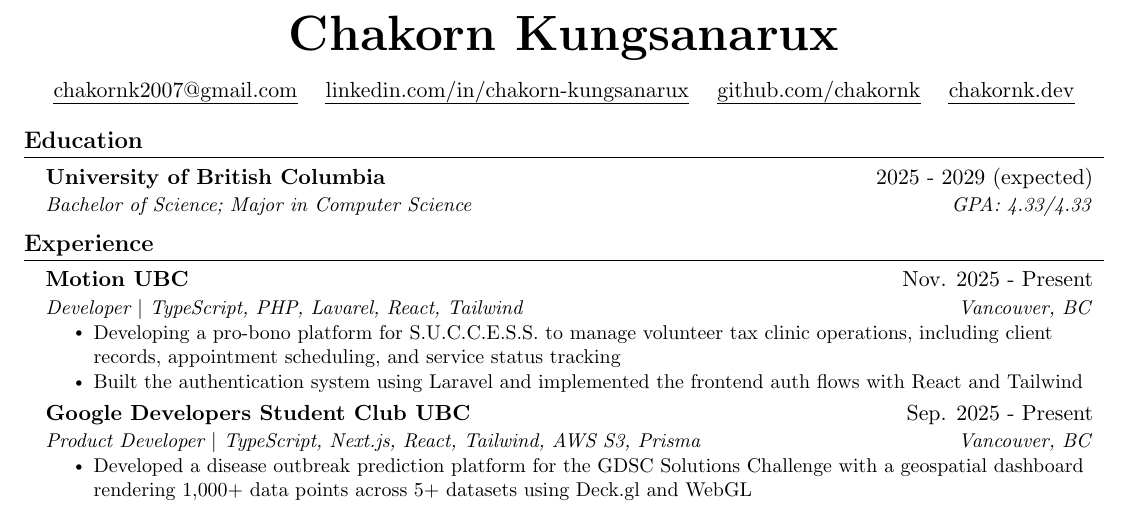
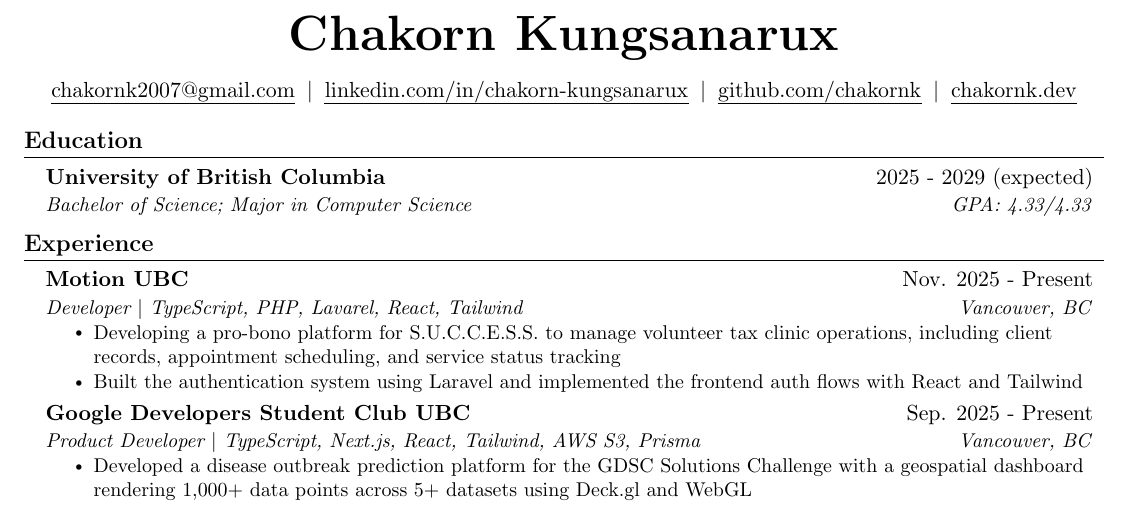
Before and after one commit to ChakornK/resume, a LaTeX CV (resume.tex): part of the page, cut so that both start at the same text. Compiled offline with pdfLaTeX.

Commit message:
feat: use vertical bars to separate header links

```diff
--- a/resume.tex
+++ b/resume.tex
@@ -57,13 +57,6 @@
   \end{tabular*}\vspace{-7pt}
 }
 
-\newcommand{\resumeSubSubheading}[2]{
-\item
-  \begin{tabular*}{0.97\textwidth}{l@{\extracolsep{\fill}}r}
-    \textit{\small#1} & \textit{\small #2} \\
-  \end{tabular*}\vspace{-7pt}
-}
-
 \newcommand{\resumeProjectHeading}[3]{
 \item
   \begin{tabular*}{0.97\textwidth}{l@{\extracolsep{\fill}}r}
@@ -71,8 +64,6 @@
     \textit{\small#3} \\
   \end{tabular*}\vspace{-7pt}
 }
-
-\newcommand{\resumeSubItem}[1]{\resumeItem{#1}\vspace{-4pt}}
 
 \renewcommand\labelitemii{$\vcenter{\hbox{\tiny$\bullet$}}$}
 
@@ -93,11 +84,11 @@
   \textbf{\Huge Chakorn Kungsanarux} \\ \vspace{0.35cm}
 
   \href{mailto:chakornk2007@gmail.com}{\uline{chakornk2007@gmail.com}}%
-  \kern 0.5 cm%
+  \kern 6 pt $|$\kern 6 pt
   \href{https://www.linkedin.com/in/chakorn-kungsanarux}{\uline{linkedin.com/in/chakorn-kungsanarux}}%
-  \kern 0.5 cm%
+  \kern 6 pt $|$\kern 6 pt
   \href{https://github.com/chakornk}{\uline{github.com/chakornk}}%
-  \kern 0.5 cm%
+  \kern 6 pt $|$\kern 6 pt
   \href{https://chakornk.dev}{\uline{chakornk.dev}}%
 \end{center}
 
```
